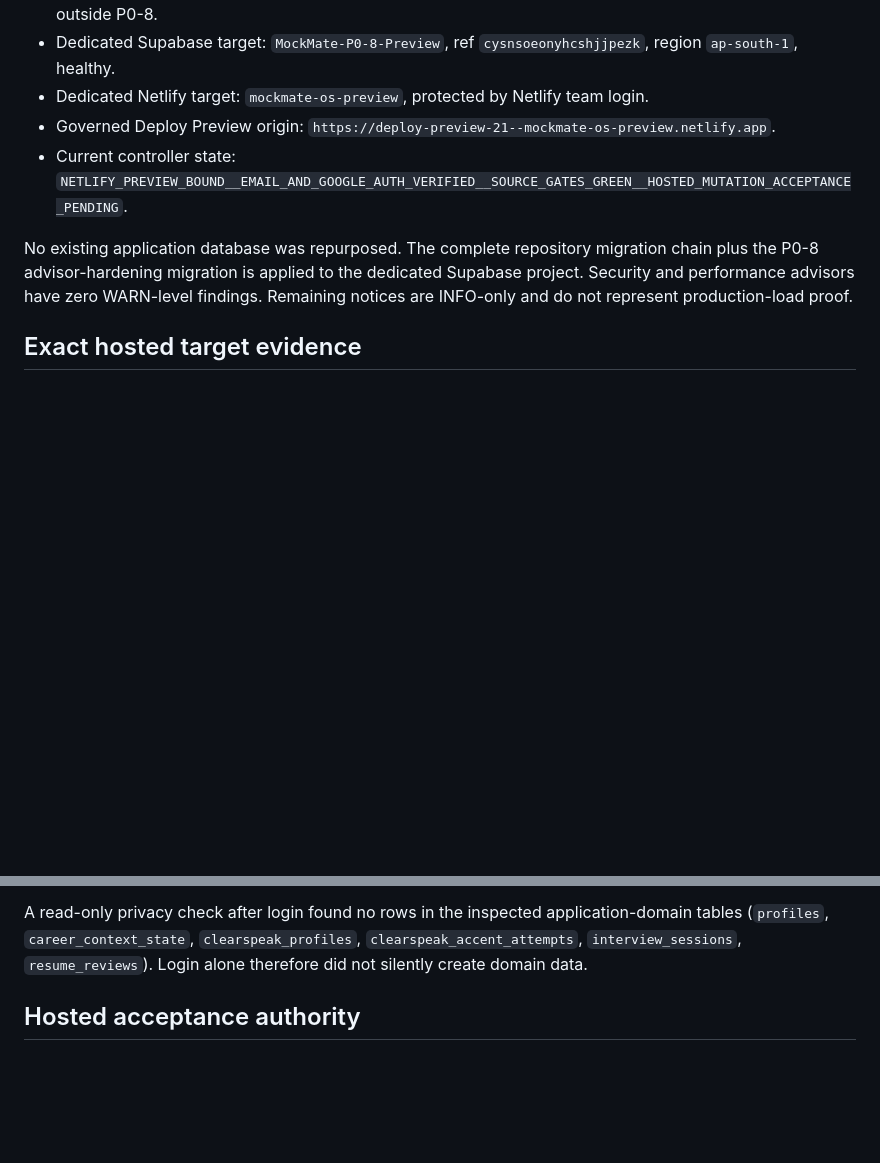
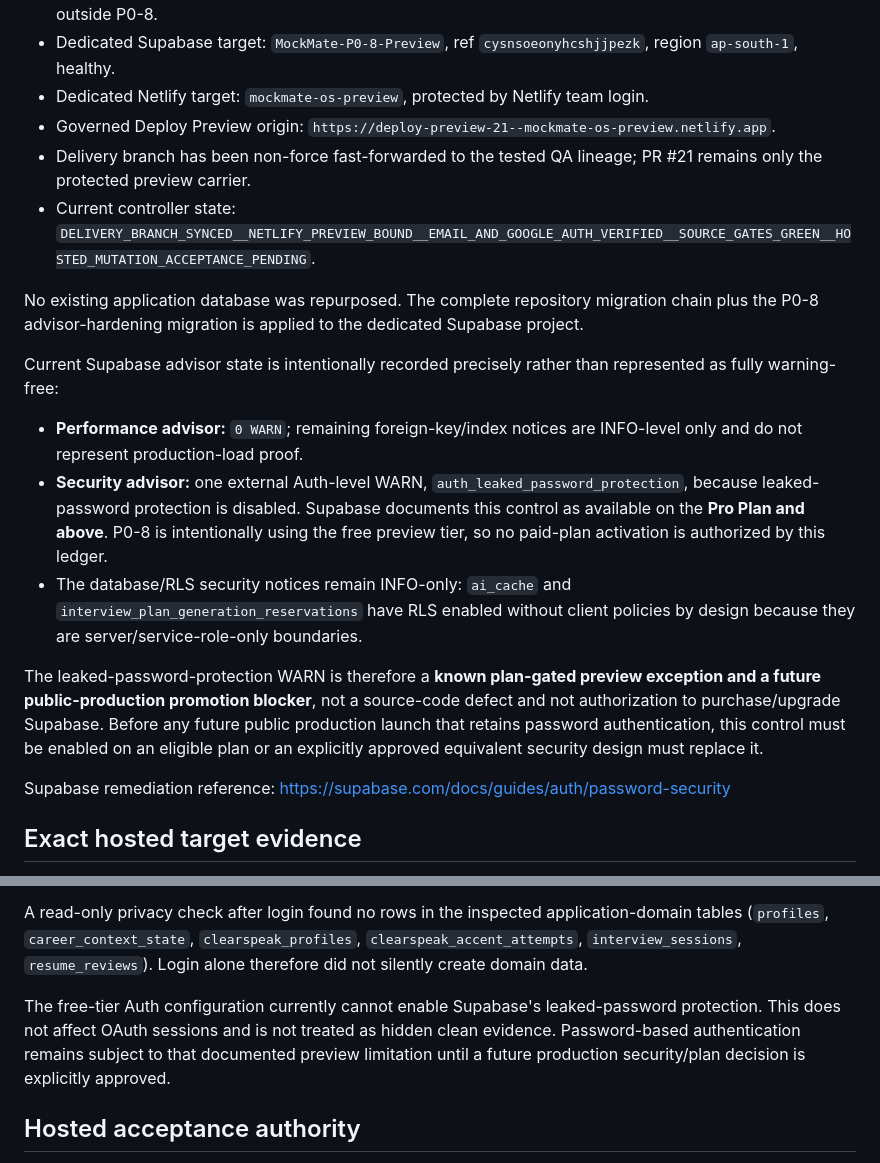
Before and after one commit to APReddy-AutoBotz/MockMate-OS, a Markdown page: docs/quality/p0-8-hosted-preview-evidence.md, 2 parts joined by grey strips. Drawn GitHub-style; blank space fills up the shorter version.

```diff
--- a/docs/quality/p0-8-hosted-preview-evidence.md
+++ b/docs/quality/p0-8-hosted-preview-evidence.md
@@ -10,9 +10,20 @@
 - Dedicated Supabase target: `MockMate-P0-8-Preview`, ref `cysnsoeonyhcshjjpezk`, region `ap-south-1`, healthy.
 - Dedicated Netlify target: `mockmate-os-preview`, protected by Netlify team login.
 - Governed Deploy Preview origin: `https://deploy-preview-21--mockmate-os-preview.netlify.app`.
-- Current controller state: `NETLIFY_PREVIEW_BOUND__EMAIL_AND_GOOGLE_AUTH_VERIFIED__SOURCE_GATES_GREEN__HOSTED_MUTATION_ACCEPTANCE_PENDING`.
+- Delivery branch has been non-force fast-forwarded to the tested QA lineage; PR #21 remains only the protected preview carrier.
+- Current controller state: `DELIVERY_BRANCH_SYNCED__NETLIFY_PREVIEW_BOUND__EMAIL_AND_GOOGLE_AUTH_VERIFIED__SOURCE_GATES_GREEN__HOSTED_MUTATION_ACCEPTANCE_PENDING`.
 
-No existing application database was repurposed. The complete repository migration chain plus the P0-8 advisor-hardening migration is applied to the dedicated Supabase project. Security and performance advisors have zero WARN-level findings. Remaining notices are INFO-only and do not represent production-load proof.
+No existing application database was repurposed. The complete repository migration chain plus the P0-8 advisor-hardening migration is applied to the dedicated Supabase project.
+
+Current Supabase advisor state is intentionally recorded precisely rather than represented as fully warning-free:
+
+- **Performance advisor:** `0 WARN`; remaining foreign-key/index notices are INFO-level only and do not represent production-load proof.
+- **Security advisor:** one external Auth-level WARN, `auth_leaked_password_protection`, because leaked-password protection is disabled. Supabase documents this control as available on the **Pro Plan and above**. P0-8 is intentionally using the free preview tier, so no paid-plan activation is authorized by this ledger.
+- The database/RLS security notices remain INFO-only: `ai_cache` and `interview_plan_generation_reservations` have RLS enabled without client policies by design because they are server/service-role-only boundaries.
+
+The leaked-password-protection WARN is therefore a **known plan-gated preview exception and a future public-production promotion blocker**, not a source-code defect and not authorization to purchase/upgrade Supabase. Before any future public production launch that retains password authentication, this control must be enabled on an eligible plan or an explicitly approved equivalent security design must replace it.
+
+Supabase remediation reference: https://supabase.com/docs/guides/auth/password-security
 
 ## Exact hosted target evidence
 
@@ -57,6 +70,8 @@ Supabase Auth URL configuration is bound to the protected Netlify Deploy Preview
 - the dedicated project now contains two confirmed Auth users with two distinct provider identities, satisfying the identity-count prerequisite for cross-user acceptance.
 
 A read-only privacy check after login found no rows in the inspected application-domain tables (`profiles`, `career_context_state`, `clearspeak_profiles`, `clearspeak_accent_attempts`, `interview_sessions`, `resume_reviews`). Login alone therefore did not silently create domain data.
+
+The free-tier Auth configuration currently cannot enable Supabase's leaked-password protection. This does not affect OAuth sessions and is not treated as hidden clean evidence. Password-based authentication remains subject to that documented preview limitation until a future production security/plan decision is explicitly approved.
 
 ## Hosted acceptance authority
 
```
Also changed, not shown: other parts of docs/quality/p0-8-hosted-preview-evidence.md (+9 -7 lines).
